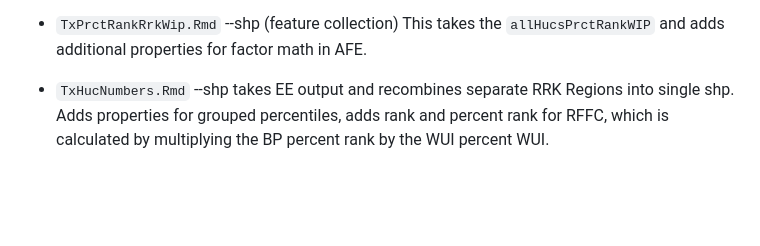
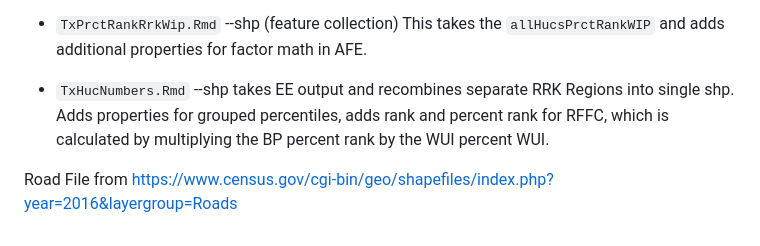
Before and after one commit to taluccia/SIG-MAS, a Markdown page: README.md, the part around the change. GitHub-like rendering; blank space fills up the shorter version.

Commit message:
add road link

```diff
--- a/README.md
+++ b/README.md
@@ -75,3 +75,6 @@ Available in `projects/pyregence-ee/assets/mas/`
 * `TxPrctRankRrkWip.Rmd` --shp (feature collection) This takes the `allHucsPrctRankWIP` and adds additional properties for factor math in AFE.
 
 * `TxHucNumbers.Rmd`  --shp takes EE output and recombines separate RRK Regions into single shp. Adds properties for grouped percentiles, adds rank and percent rank for RFFC, which is calculated by multiplying the BP percent rank by the WUI percent WUI.
+
+
+Road File from https://www.census.gov/cgi-bin/geo/shapefiles/index.php?year=2016&layergroup=Roads
```
